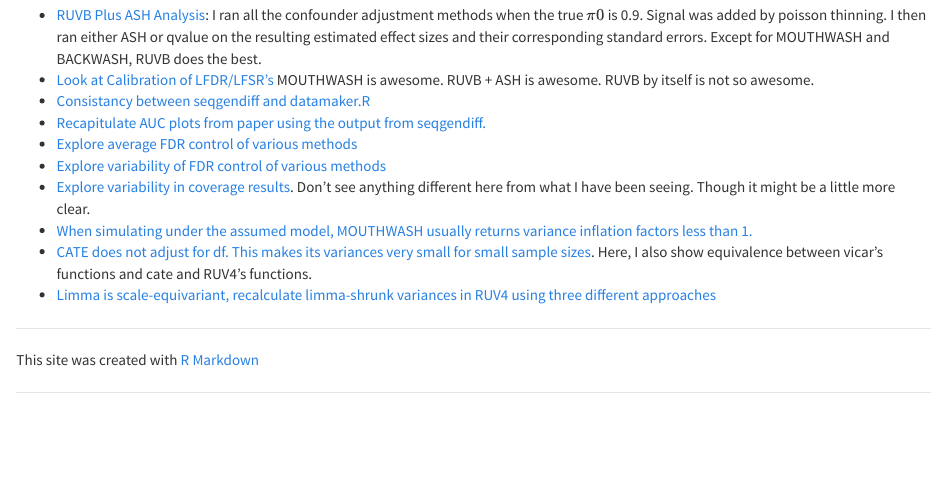
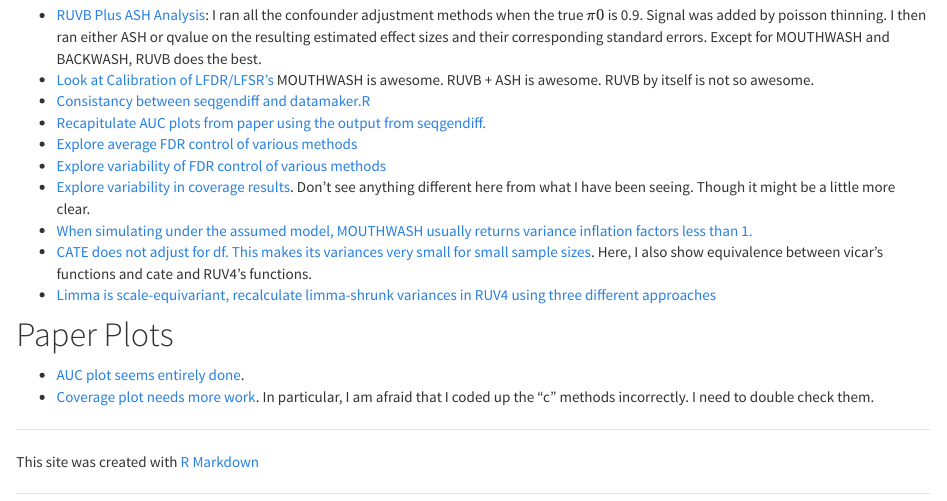
Before and after one commit to dcgerard/ruvb_plus_ash, an R Markdown document (analysis/index.Rmd): the page in a window 1100 px wide, from 180 px down. Rendered offline with R 4.5, knitr and Pandoc, with nearby package versions.

Commit message:
update index

```diff
--- a/analysis/index.Rmd
+++ b/analysis/index.Rmd
@@ -18,5 +18,9 @@ output:
 * [CATE does not adjust for df. This makes its variances very small for small sample sizes](var_code.html). Here, I also show equivalence between vicar's functions and cate and RUV4's functions.
 * [Limma is scale-equivariant, recalculate limma-shrunk variances in RUV4 using three different approaches](limma_shrink.html)
 
+# Paper Plots
+* [AUC plot seems entirely done](ruvb_paper_plots.html).
+* [Coverage plot needs more work](ruvb_paper_plots_coverage.html). In particular, I am afraid that I coded up the "c" methods incorrectly. I need to double check them.
+
 [rmarkdown]: http://rmarkdown.rstudio.com/rmarkdown_websites.htm
 [rstudio]: https://www.rstudio.com/products/rstudio/download/preview/
```
Also changed, not shown: 1 other file.
